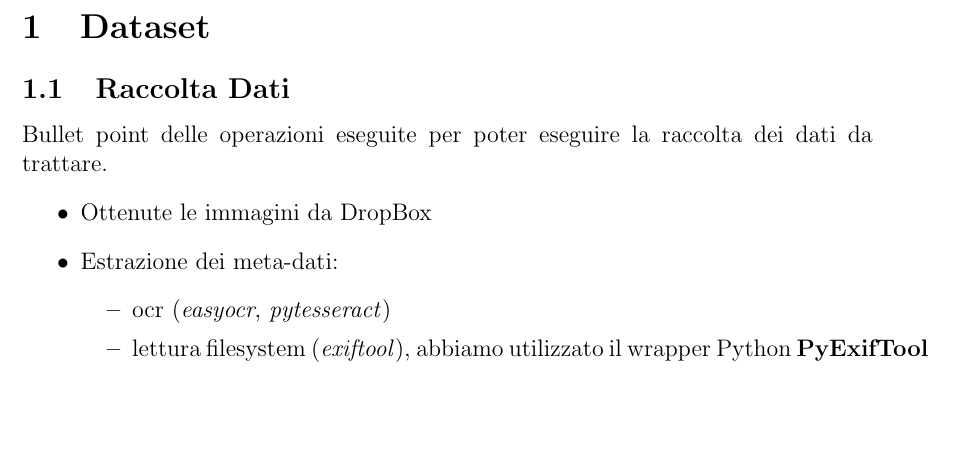
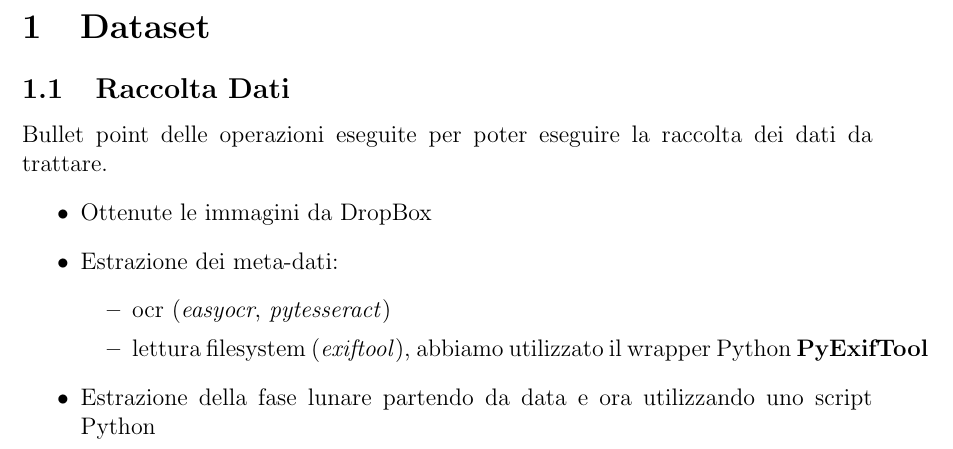
Before and after one commit to micheledinelli/aculei-ai, a LaTeX document (docs/doc.tex): part of page 3 of 3, cut so that both start at the same text, the shorter picture padded with empty space. Compiled offline with pdfLaTeX.

Commit message:
doc updated

```diff
--- a/docs/doc.tex
+++ b/docs/doc.tex
@@ -32,6 +32,7 @@ Bullet point delle operazioni eseguite per poter eseguire la raccolta dei dati d
         \item ocr (\textit{easyocr}, \textit{pytesseract})
         \item lettura filesystem (\textit{exiftool}), abbiamo utilizzato il wrapper Python \textbf{PyExifTool}
     \end{itemize}
+    \item Estrazione della fase lunare partendo da data e ora utilizzando uno script Python
 \end{itemize}
 
 
```
